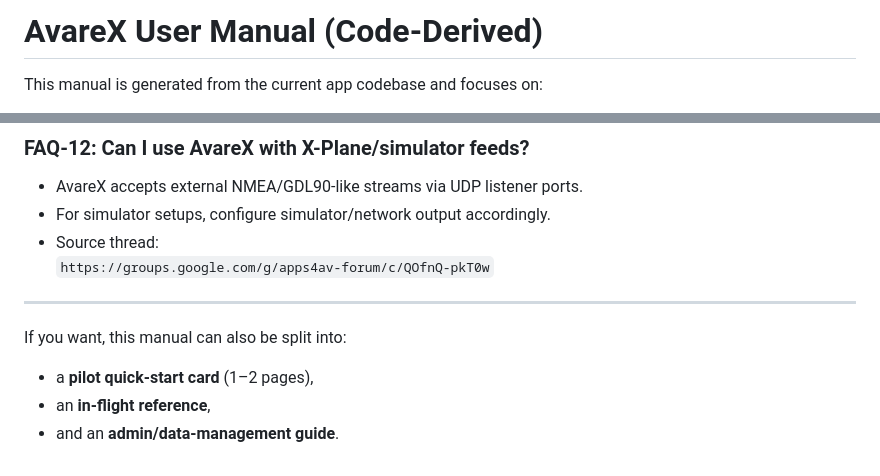
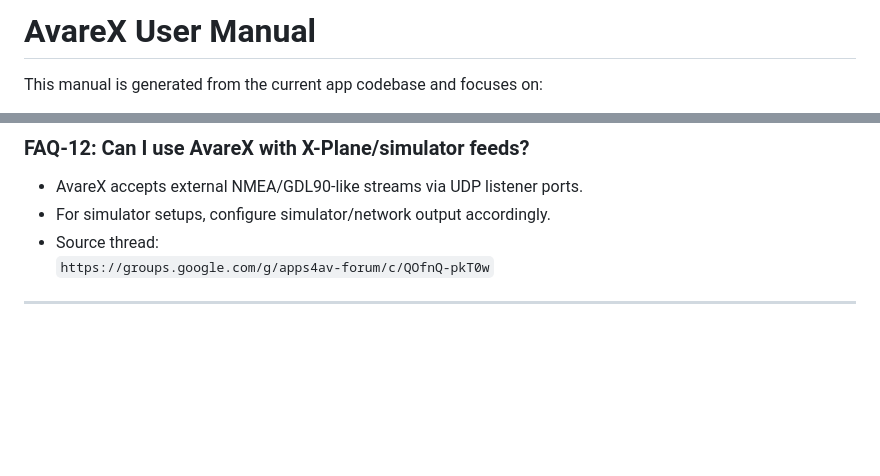
Before and after one commit to apps4av/avarex, a Markdown page: USER_MANUAL.md, 2 parts joined by grey strips. GitHub-like rendering; blank space fills up the shorter version.

Commit message:
Simplify AvareX User Manual formatting
Removed unnecessary subtitle and split options from the user manual.

```diff
--- a/USER_MANUAL.md
+++ b/USER_MANUAL.md
@@ -1,5 +1,4 @@
-# AvareX User Manual (Code-Derived)
-
+# AvareX User Manual
 This manual is generated from the current app codebase and focuses on:
 
 - **What features exist**
@@ -864,9 +863,3 @@ The following FAQs are derived from recent threads in the Apps4Av forum and mapp
   `https://groups.google.com/g/apps4av-forum/c/QOfnQ-pkT0w`
 
 ---
-
-If you want, this manual can also be split into:
-
-- a **pilot quick-start card** (1–2 pages),
-- an **in-flight reference**,
-- and an **admin/data-management guide**.
```
